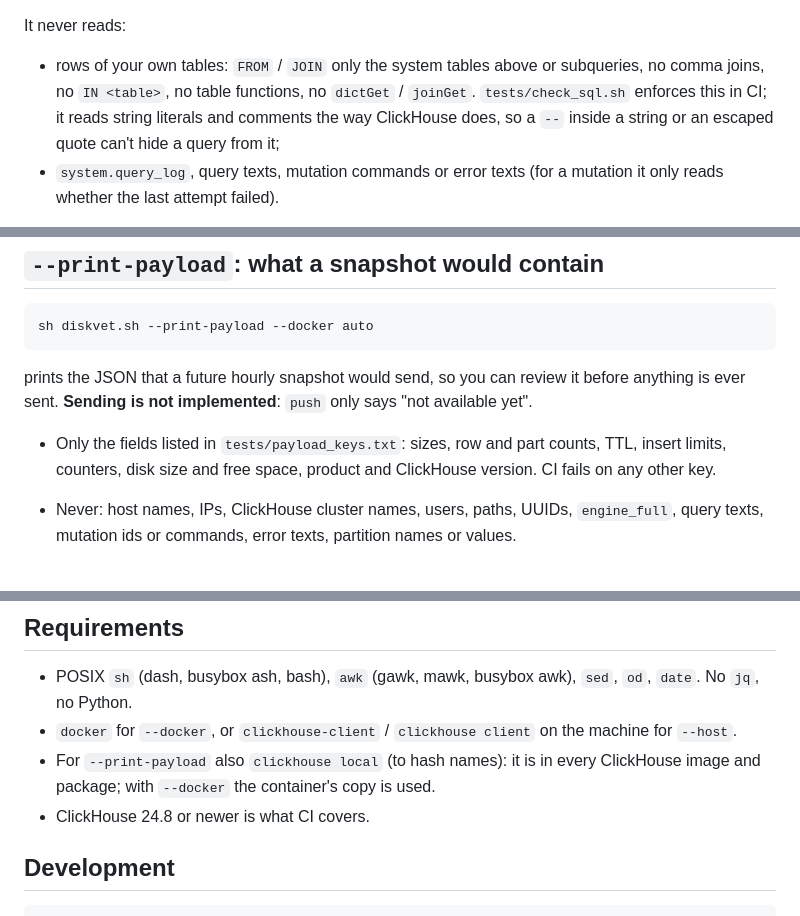
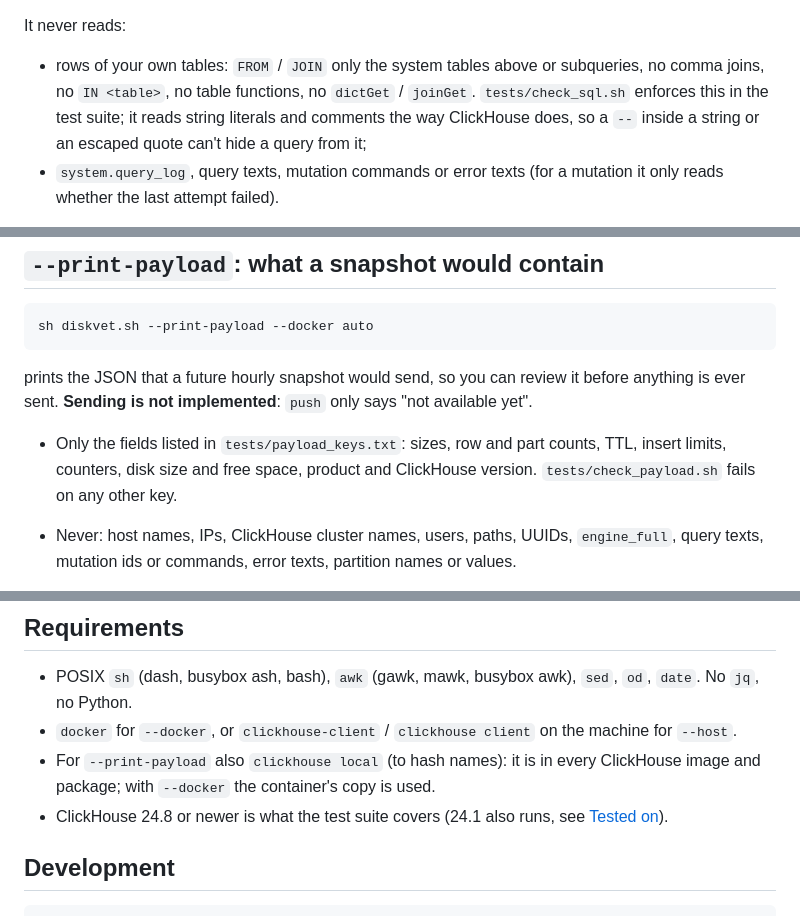
Before and after one commit to Protemir/diskvet, a Markdown page: README.md, 3 parts joined by grey strips. Drawn GitHub-style.

Commit message:
README: say test suite, not CI, until the workflow is published

```diff
--- a/README.md
+++ b/README.md
@@ -99,7 +99,7 @@ It never reads:
 
 - rows of your own tables: `FROM` / `JOIN` only the system tables above or
   subqueries, no comma joins, no `IN <table>`, no table functions, no
-  `dictGet` / `joinGet`. `tests/check_sql.sh` enforces this in CI; it reads
+  `dictGet` / `joinGet`. `tests/check_sql.sh` enforces this in the test suite; it reads
   string literals and comments the way ClickHouse does, so a `--` inside a
   string or an escaped quote can't hide a query from it;
 - `system.query_log`, query texts, mutation commands or error texts (for a
@@ -233,7 +233,7 @@ before anything is ever sent. **Sending is not implemented**: `push` only says
 
 - Only the fields listed in `tests/payload_keys.txt`: sizes, row and part
   counts, TTL, insert limits, counters, disk size and free space, product and
-  ClickHouse version. CI fails on any other key.
+  ClickHouse version. `tests/check_payload.sh` fails on any other key.
 - Never: host names, IPs, ClickHouse cluster names, users, paths, UUIDs,
   `engine_full`, query texts, mutation ids or commands, error texts, partition
   names or values.
@@ -340,7 +340,7 @@ macOS.
   machine for `--host`.
 - For `--print-payload` also `clickhouse local` (to hash names): it is in every
   ClickHouse image and package; with `--docker` the container's copy is used.
-- ClickHouse 24.8 or newer is what CI covers.
+- ClickHouse 24.8 or newer is what the test suite covers (24.1 also runs, see [Tested on](#tested-on)).
 
 ## Development
 
```
